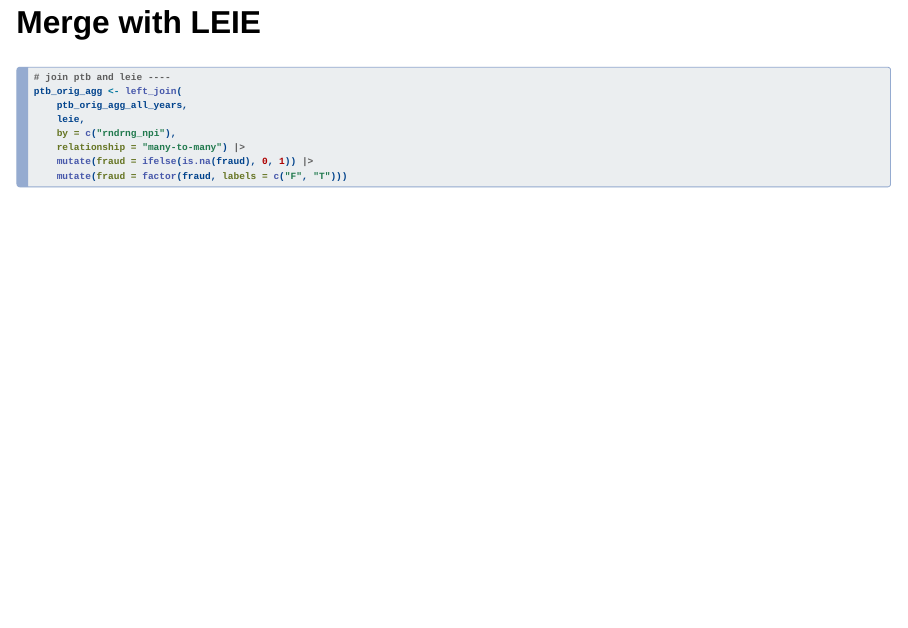
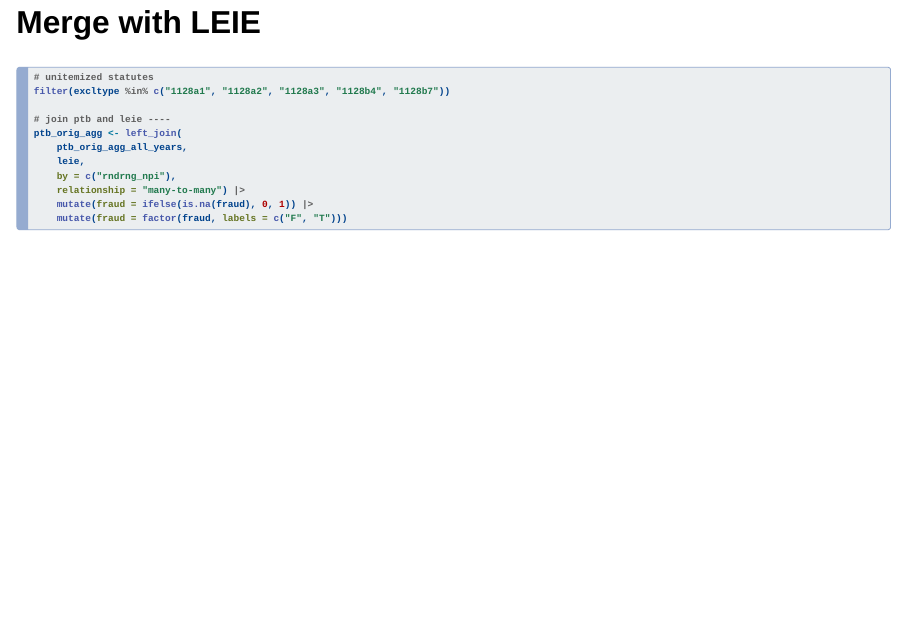
Before and after one commit to RobWiederstein/ml_fraud_presentation, a Quarto document (index.qmd): page 27 of 44. Rendered offline with R 4.5, knitr and Pandoc in place of Quarto, with nearby package versions; drawn as Slidy slides in place of the format the file asks for.

Commit message:
add statute provisions

````diff
--- a/index.qmd
+++ b/index.qmd
@@ -167,6 +167,9 @@ summarize(across(where(is.double),
 ## Merge with LEIE
 
 ```r
+# unitemized statutes
+filter(excltype %in% c("1128a1", "1128a2", "1128a3", "1128b4", "1128b7"))
+
 # join ptb and leie ----
 ptb_orig_agg <- left_join(
     ptb_orig_agg_all_years,
````
